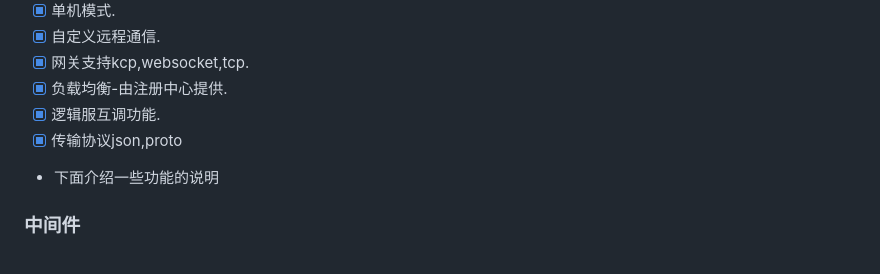
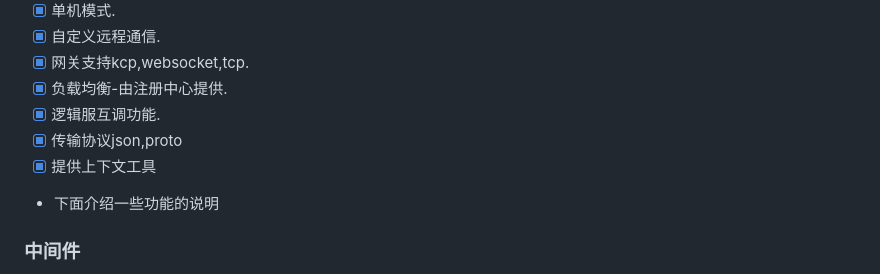
Before and after one commit to licheng1013/rocket-cat, a Markdown page: README.md, the part around the change. GitHub-like rendering.

Commit message:
优化文档!

```diff
--- a/README.md
+++ b/README.md
@@ -132,6 +132,7 @@ func WsTest(v chan int) {
 - [X] 负载均衡-由注册中心提供.
 - [X] 逻辑服互调功能.
 - [X] 传输协议json,proto
+- [X] 提供上下文工具
 
 - 下面介绍一些功能的说明
 
```
